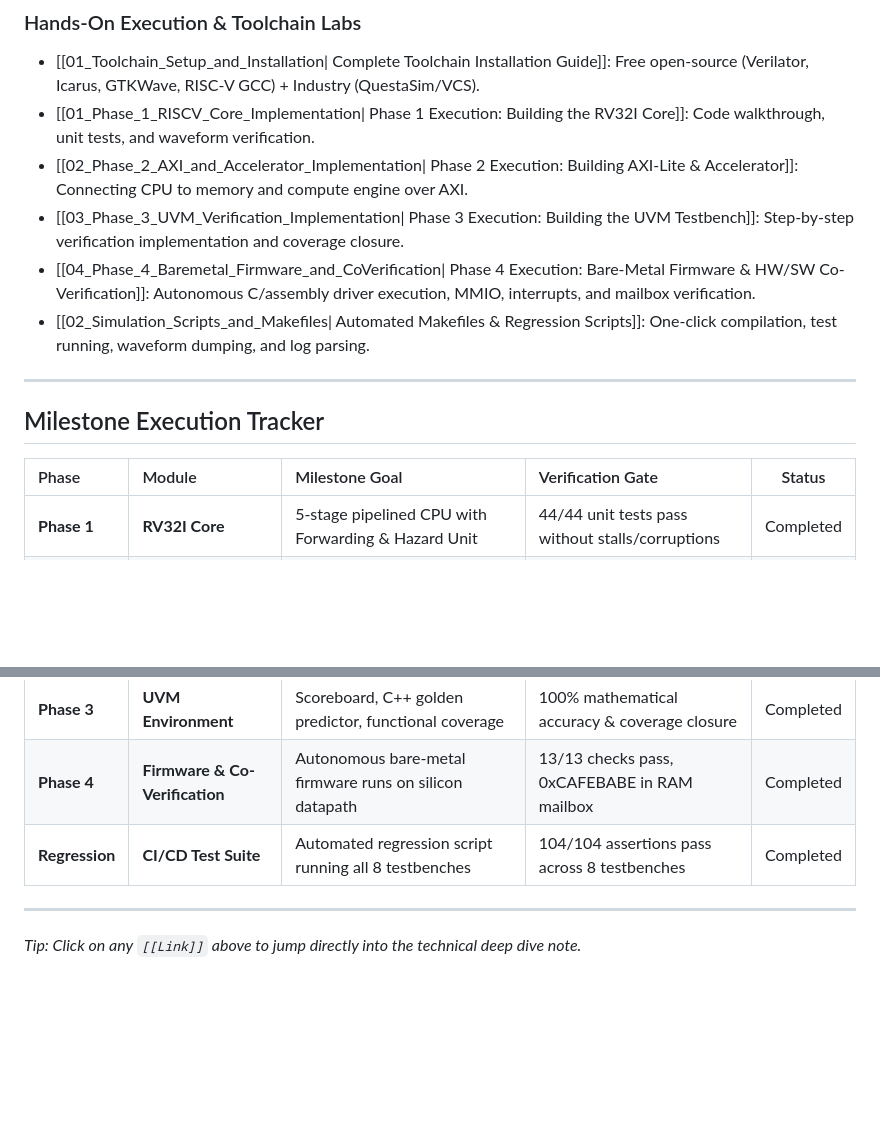
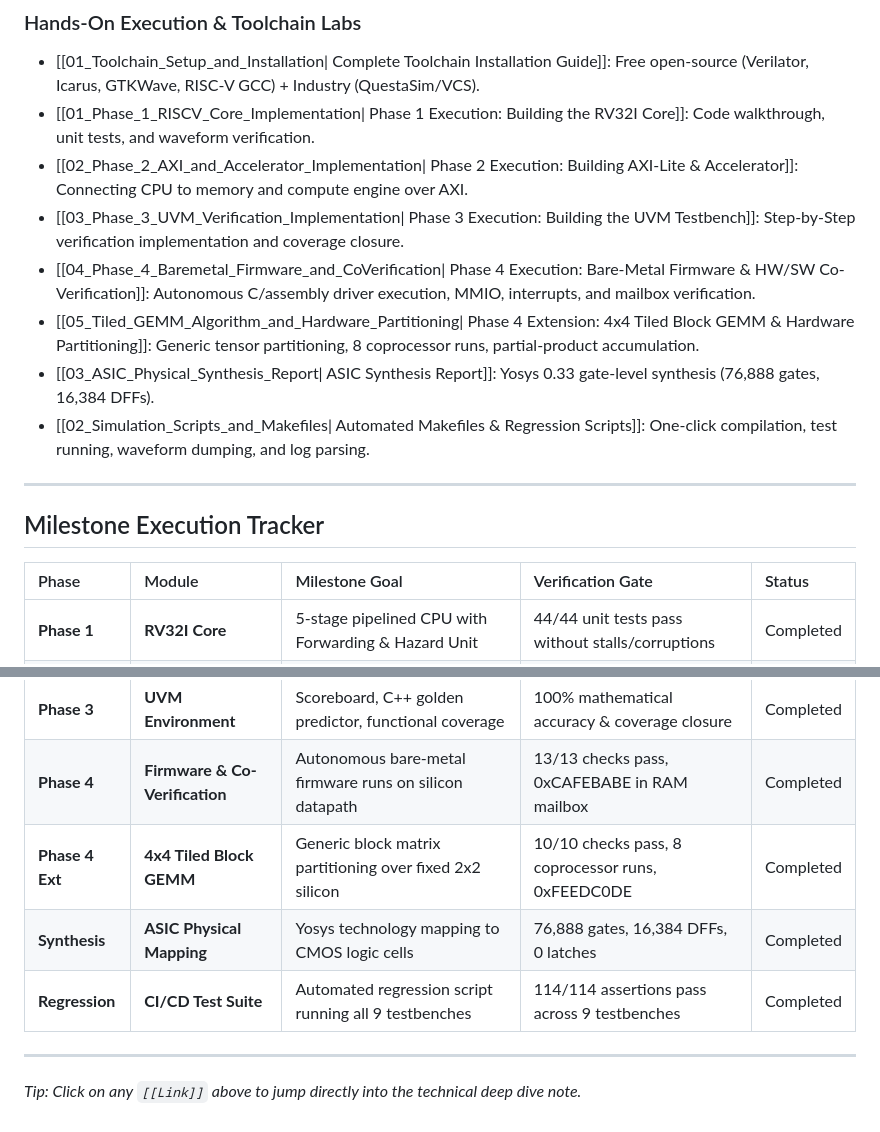
Before and after one commit to sushrutchhatkuli/rv32i-axi-accelerator-uvm, a Markdown page: docs/00 - Foundations & Orientation/00_MOC_Master_Dashboard.md, 2 parts joined by grey strips. Drawn GitHub-style; blank space fills up the shorter version.

```diff
--- a/docs/00 - Foundations & Orientation/00_MOC_Master_Dashboard.md
+++ b/docs/00 - Foundations & Orientation/00_MOC_Master_Dashboard.md
@@ -89,8 +89,10 @@ flowchart TB
 - [[01_Toolchain_Setup_and_Installation| Complete Toolchain Installation Guide]]: Free open-source (Verilator, Icarus, GTKWave, RISC-V GCC) + Industry (QuestaSim/VCS).
 - [[01_Phase_1_RISCV_Core_Implementation| Phase 1 Execution: Building the RV32I Core]]: Code walkthrough, unit tests, and waveform verification.
 - [[02_Phase_2_AXI_and_Accelerator_Implementation| Phase 2 Execution: Building AXI-Lite & Accelerator]]: Connecting CPU to memory and compute engine over AXI.
-- [[03_Phase_3_UVM_Verification_Implementation| Phase 3 Execution: Building the UVM Testbench]]: Step-by-step verification implementation and coverage closure.
+- [[03_Phase_3_UVM_Verification_Implementation| Phase 3 Execution: Building the UVM Testbench]]: Step-by-Step verification implementation and coverage closure.
 - [[04_Phase_4_Baremetal_Firmware_and_CoVerification| Phase 4 Execution: Bare-Metal Firmware & HW/SW Co-Verification]]: Autonomous C/assembly driver execution, MMIO, interrupts, and mailbox verification.
+- [[05_Tiled_GEMM_Algorithm_and_Hardware_Partitioning| Phase 4 Extension: 4x4 Tiled Block GEMM & Hardware Partitioning]]: Generic tensor partitioning, 8 coprocessor runs, partial-product accumulation.
+- [[03_ASIC_Physical_Synthesis_Report| ASIC Synthesis Report]]: Yosys 0.33 gate-level synthesis (76,888 gates, 16,384 DFFs).
 - [[02_Simulation_Scripts_and_Makefiles| Automated Makefiles & Regression Scripts]]: One-click compilation, test running, waveform dumping, and log parsing.
 
 ---
@@ -98,14 +100,16 @@ flowchart TB
 ## Milestone Execution Tracker
 
 | Phase | Module | Milestone Goal | Verification Gate | Status |
-| :--- | :--- | :--- | :--- | :---: |
+| :--- | :--- | :--- | :--- | :--- |
 | **Phase 1** | **RV32I Core** | 5-stage pipelined CPU with Forwarding & Hazard Unit | 44/44 unit tests pass without stalls/corruptions | Completed |
 | **Phase 2.1** | **AXI4-Lite Bus** | Master/Slave wrappers & 5-channel handshake logic | 10/10 protocol tests pass without deadlocks | Completed |
 | **Phase 2.2** | **Accelerator** | 4-MAC engine / Systolic array with Q8.8 fixed-point math | 13/13 computation & saturation checks pass | Completed |
 | **Phase 2.3** | **SoC Integration** | CPU boots C code, programs accelerator over MMIO, handles IRQ | 12/12 integration checks pass | Completed |
 | **Phase 3** | **UVM Environment** | Scoreboard, C++ golden predictor, functional coverage | 100% mathematical accuracy & coverage closure | Completed |
 | **Phase 4** | **Firmware & Co-Verification** | Autonomous bare-metal firmware runs on silicon datapath | 13/13 checks pass, 0xCAFEBABE in RAM mailbox | Completed |
-| **Regression**| **CI/CD Test Suite** | Automated regression script running all 8 testbenches | 104/104 assertions pass across 8 testbenches | Completed |
+| **Phase 4 Ext**| **4x4 Tiled Block GEMM** | Generic block matrix partitioning over fixed 2x2 silicon | 10/10 checks pass, 8 coprocessor runs, 0xFEEDC0DE | Completed |
+| **Synthesis** | **ASIC Physical Mapping** | Yosys technology mapping to CMOS logic cells | 76,888 gates, 16,384 DFFs, 0 latches | Completed |
+| **Regression**| **CI/CD Test Suite** | Automated regression script running all 9 testbenches | 114/114 assertions pass across 9 testbenches | Completed |
 
 ---
 *Tip: Click on any `[[Link]]` above to jump directly into the technical deep dive note.*
```
Also changed, not shown: README.md (+15 -9 lines), docs/05 - Step-by-Step Execution Plan/05_Tiled_GEMM_Algorithm_and_Hardware_Partitioning.md (added, +180 -0 lines), docs/assets/tiled_gemm_simulation_pass.png (added), 7 other files.
